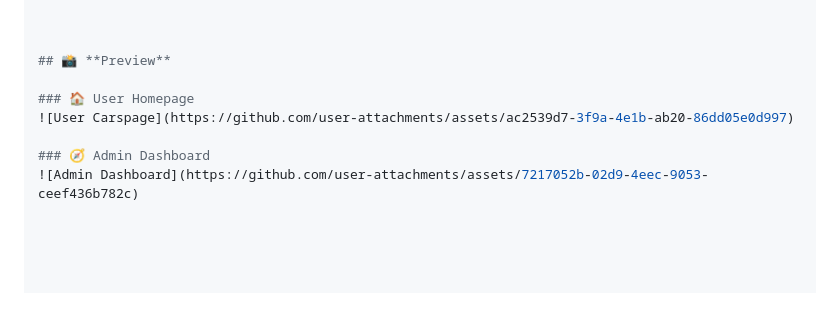
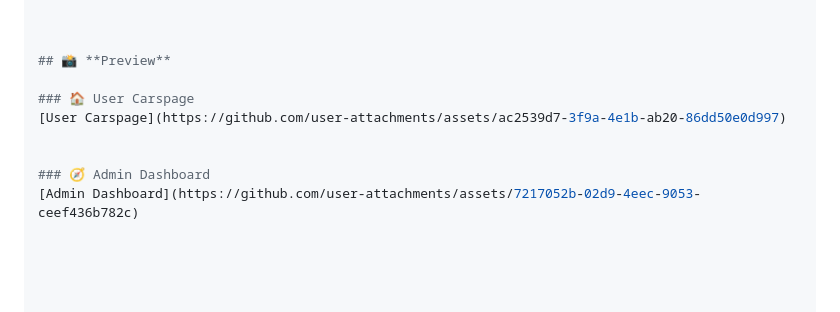
Before and after one commit to 161-Arfin/Rental-Mobil, a Markdown page: README.md, the part around the change. GitHub-like rendering.

Commit message:
Fix image display in README

```diff
--- a/README.md
+++ b/README.md
@@ -69,11 +69,12 @@ rental-mobil/
 
 ## 📸 **Preview**
 
-### 🏠 User Homepage
-![User Carspage](https://github.com/user-attachments/assets/ac2539d7-3f9a-4e1b-ab20-86dd05e0d997)
+### 🏠 User Carspage
+[User Carspage](https://github.com/user-attachments/assets/ac2539d7-3f9a-4e1b-ab20-86dd50e0d997)
+
 
 ### 🧭 Admin Dashboard
-![Admin Dashboard](https://github.com/user-attachments/assets/7217052b-02d9-4eec-9053-ceef436b782c)
+[Admin Dashboard](https://github.com/user-attachments/assets/7217052b-02d9-4eec-9053-ceef436b782c)
 
 
 
```
